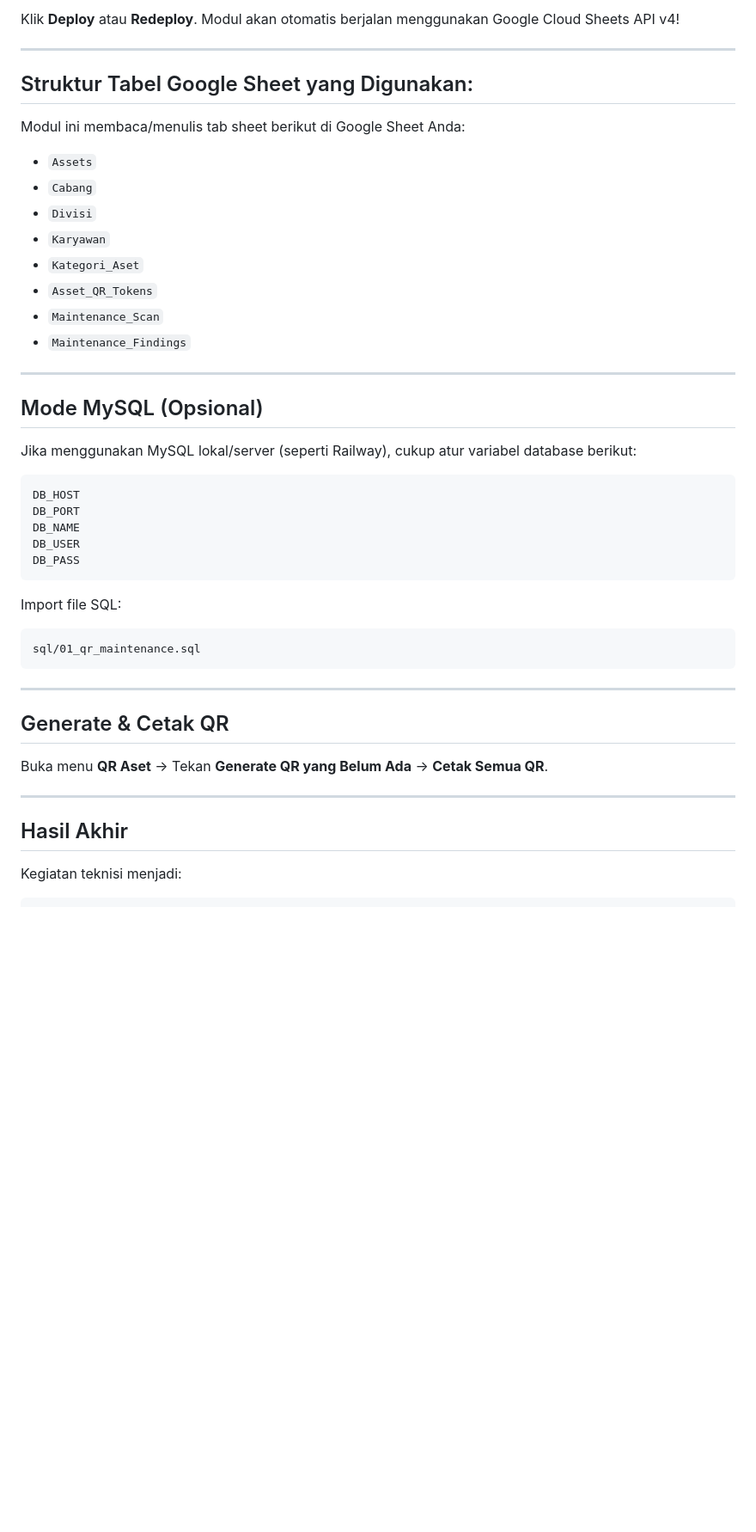
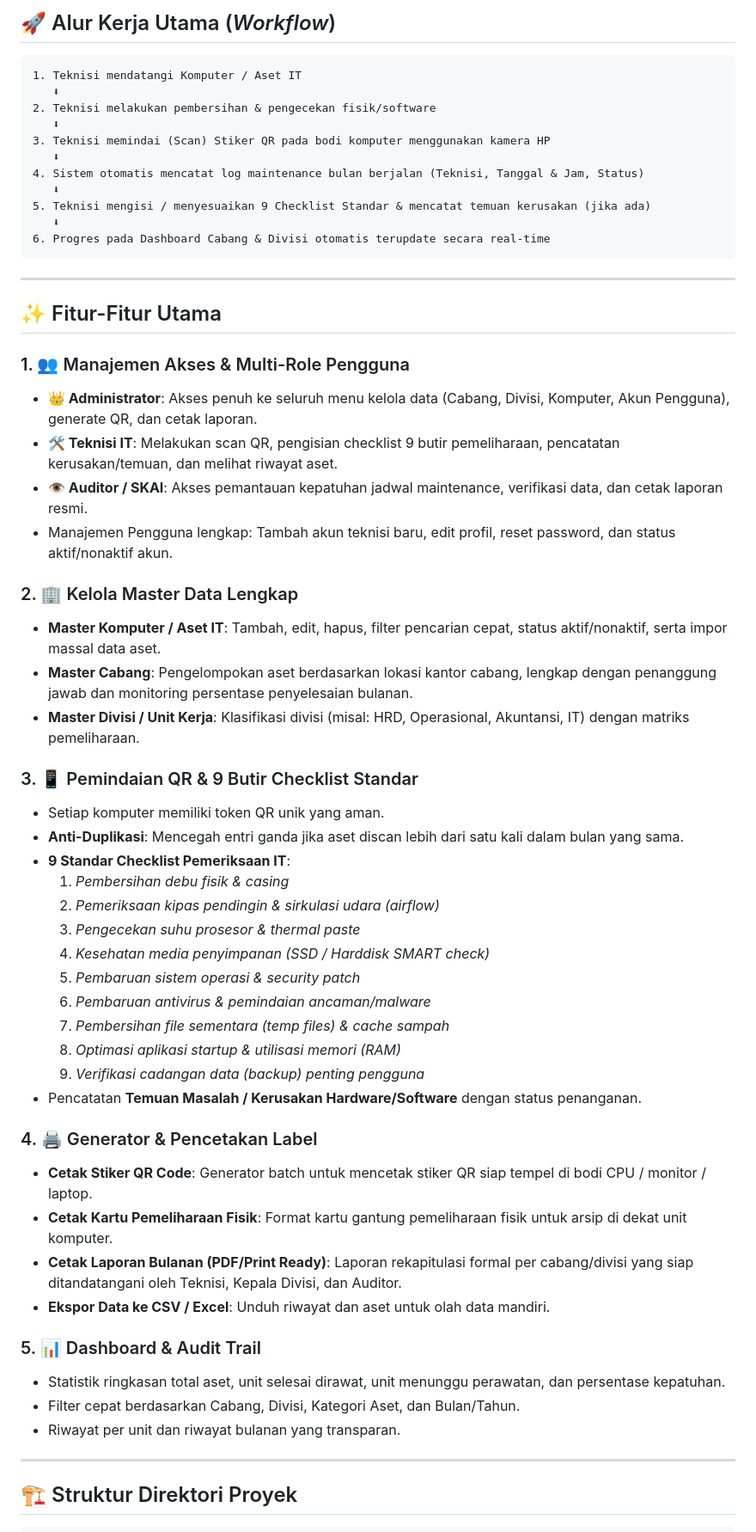
Before and after one commit to anangsuper/Maintenance-QR, a Markdown page: README.md, the part around one of its changes. Shown at 86% size. Drawn GitHub-style; blank space fills up the shorter version.

Commit message:
docs: perbarui README.md dengan dokumentasi lengkap seluruh fitur dan arsitektur aplikasi

````diff
--- a/README.md
+++ b/README.md
@@ -49,48 +9,62 @@ Buka dashboard [Vercel](https://vercel.com) -> Masuk ke project Anda -> **Settin
-Klik **Deploy** atau **Redeploy**. Modul akan otomatis berjalan menggunakan Google Cloud Sheets API v4!
-
----
-
-## Struktur Tabel Google Sheet yang Digunakan:
-
-Modul ini membaca/menulis tab sheet berikut di Google Sheet Anda:
-- `Assets`
-- `Cabang`
-- `Divisi`
-- `Karyawan`
-- `Kategori_Aset`
-- `Asset_QR_Tokens`
-- `Maintenance_Scan`
-- `Maintenance_Findings`
-
----
-
-## Mode MySQL (Opsional)
-
-Jika menggunakan MySQL lokal/server (seperti Railway), cukup atur variabel database berikut:
+## 🚀 Alur Kerja Utama (*Workflow*)
 
 ```text
-DB_HOST
-DB_PORT
-DB_NAME
-DB_USER
-DB_PASS
-```
-
-Import file SQL:
-```text
-sql/01_qr_maintenance.sql
+1. Teknisi mendatangi Komputer / Aset IT
+   ⬇
+2. Teknisi melakukan pembersihan & pengecekan fisik/software
+   ⬇
+3. Teknisi memindai (Scan) Stiker QR pada bodi komputer menggunakan kamera HP
+   ⬇
+4. Sistem otomatis mencatat log maintenance bulan berjalan (Teknisi, Tanggal & Jam, Status)
+   ⬇
+5. Teknisi mengisi / menyesuaikan 9 Checklist Standar & mencatat temuan kerusakan (jika ada)
+   ⬇
+6. Progres pada Dashboard Cabang & Divisi otomatis terupdate secara real-time
 ```
 
 ---
 
-## Generate & Cetak QR
+## ✨ Fitur-Fitur Utama
 
-Buka menu **QR Aset** -> Tekan **Generate QR yang Belum Ada** -> **Cetak Semua QR**.
+### 1. 👥 Manajemen Akses & Multi-Role Pengguna
+- **👑 Administrator**: Akses penuh ke seluruh menu kelola data (Cabang, Divisi, Komputer, Akun Pengguna), generate QR, dan cetak laporan.
+- **🛠️ Teknisi IT**: Melakukan scan QR, pengisian checklist 9 butir pemeliharaan, pencatatan kerusakan/temuan, dan melihat riwayat aset.
+- **👁️ Auditor / SKAI**: Akses pemantauan kepatuhan jadwal maintenance, verifikasi data, dan cetak laporan resmi.
+- Manajemen Pengguna lengkap: Tambah akun teknisi baru, edit profil, reset password, dan status aktif/nonaktif akun.
+
+### 2. 🏢 Kelola Master Data Lengkap
+- **Master Komputer / Aset IT**: Tambah, edit, hapus, filter pencarian cepat, status aktif/nonaktif, serta impor massal data aset.
+- **Master Cabang**: Pengelompokan aset berdasarkan lokasi kantor cabang, lengkap dengan penanggung jawab dan monitoring persentase penyelesaian bulanan.
+- **Master Divisi / Unit Kerja**: Klasifikasi divisi (misal: HRD, Operasional, Akuntansi, IT) dengan matriks pemeliharaan.
+
+### 3. 📱 Pemindaian QR & 9 Butir Checklist Standar
+- Setiap komputer memiliki token QR unik yang aman.
+- **Anti-Duplikasi**: Mencegah entri ganda jika aset discan lebih dari satu kali dalam bulan yang sama.
+- **9 Standar Checklist Pemeriksaan IT**:
+  1. *Pembersihan debu fisik & casing*
+  2. *Pemeriksaan kipas pendingin & sirkulasi udara (airflow)*
+  3. *Pengecekan suhu prosesor & thermal paste*
+  4. *Kesehatan media penyimpanan (SSD / Harddisk SMART check)*
+  5. *Pembaruan sistem operasi & security patch*
+  6. *Pembaruan antivirus & pemindaian ancaman/malware*
+  7. *Pembersihan file sementara (temp files) & cache sampah*
+  8. *Optimasi aplikasi startup & utilisasi memori (RAM)*
+  9. *Verifikasi cadangan data (backup) penting pengguna*
+- Pencatatan **Temuan Masalah / Kerusakan Hardware/Software** dengan status penanganan.
+
+### 4. 🖨️ Generator & Pencetakan Label
+- **Cetak Stiker QR Code**: Generator batch untuk mencetak stiker QR siap tempel di bodi CPU / monitor / laptop.
+- **Cetak Kartu Pemeliharaan Fisik**: Format kartu gantung pemeliharaan fisik untuk arsip di dekat unit komputer.
+- **Cetak Laporan Bulanan (PDF/Print Ready)**: Laporan rekapitulasi formal per cabang/divisi yang siap ditandatangani oleh Teknisi, Kepala Divisi, dan Auditor.
+- **Ekspor Data ke CSV / Excel**: Unduh riwayat dan aset untuk olah data mandiri.
+
+### 5. 📊 Dashboard & Audit Trail
+- Statistik ringkasan total aset, unit selesai dirawat, unit menunggu perawatan, dan persentase kepatuhan.
+- Filter cepat berdasarkan Cabang, Divisi, Kategori Aset, dan Bulan/Tahun.
+- Riwayat per unit dan riwayat bulanan yang transparan.
 
 ---
 
-## Hasil Akhir
-
-Kegiatan teknisi menjadi:
+## 🏗️ Struktur Direktori Proyek
 
 ```text
````
Also changed, not shown: other parts of README.md (+110 -48 lines).
